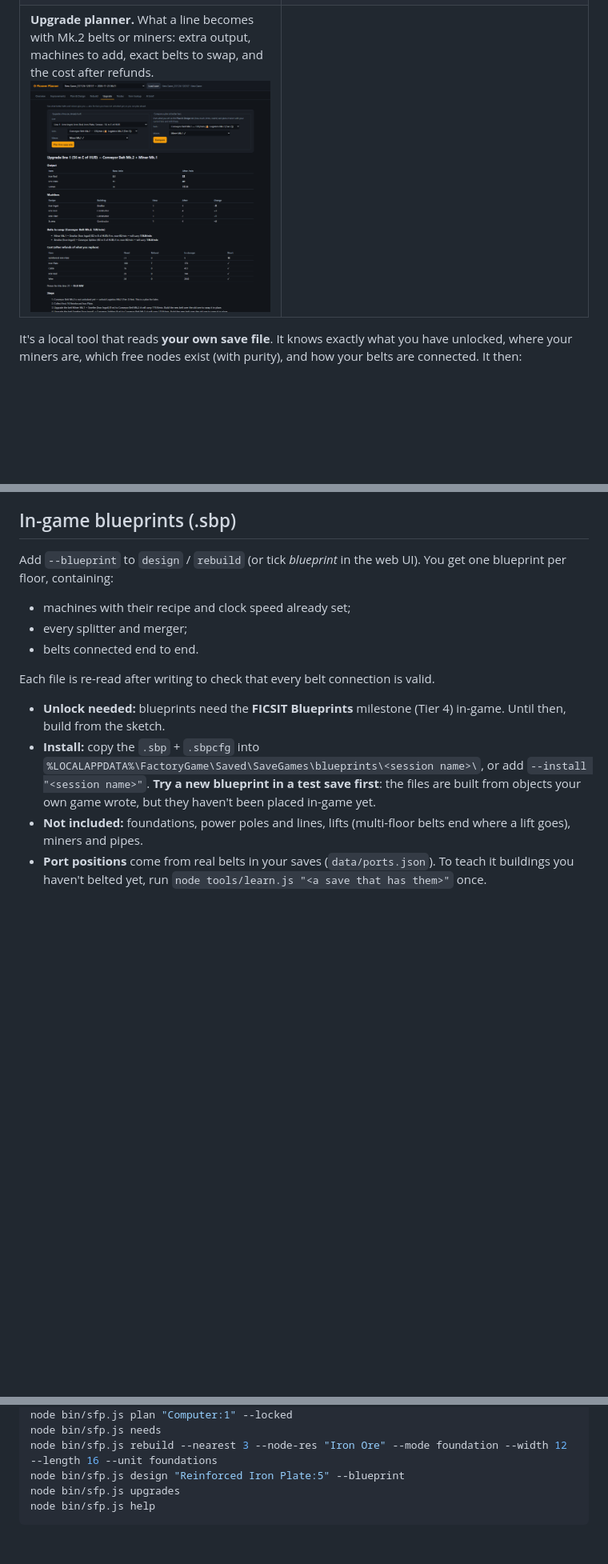
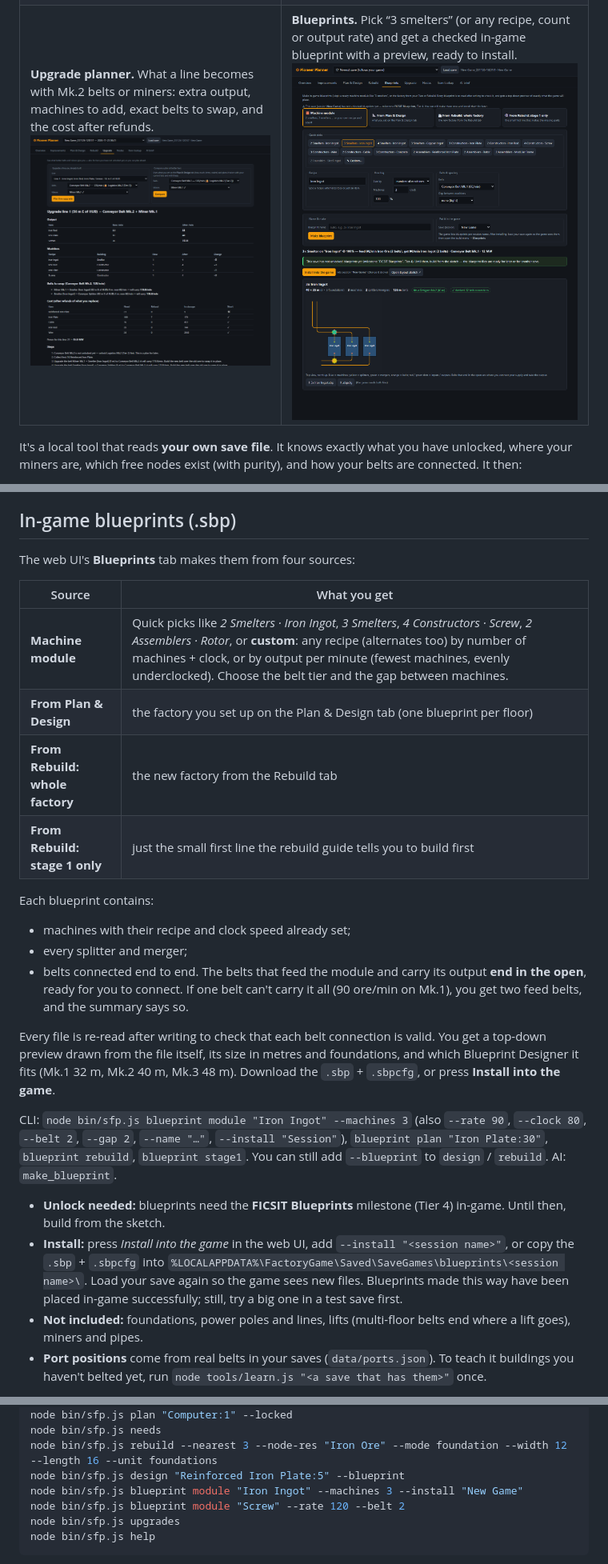
Before and after one commit to giridharpandurangi/pioneer-planner, a Markdown page: README.md, 3 parts joined by grey strips. Shown at 80% size. Rendered like a GitHub page; pictures changed too: docs/screenshots/blueprints.png (added); blank space fills up the shorter version.

````diff
--- a/README.md
+++ b/README.md
@@ -12,7 +12,7 @@
 |---|---|
 | **Your factory at a glance.** Tier, active milestone, belts, power, every miner and machine, all read from your save. ![Overview](docs/screenshots/overview.png) | **Node map + search.** Every node from your save, sized by purity; results are numbered on the map, and you click to pick nodes for planning. ![Node map](docs/screenshots/node-map.png) |
 | **Visual rebuild guide.** Craft first, then dismantle (100% refund), build a small stage 1 and let it run, then the rest. ![Rebuild guide](docs/screenshots/rebuild-guide.png) | **Layout sketch.** Machine rows with splitter/merger manifolds, a belt corridor, and every belt within your belt tier. ![Layout sketch](docs/screenshots/layout-sketch.png) |
-| **Upgrade planner.** What a line becomes with Mk.2 belts or miners: extra output, machines to add, exact belts to swap, and the cost after refunds. ![Upgrade](docs/screenshots/upgrade-line.png) | |
+| **Upgrade planner.** What a line becomes with Mk.2 belts or miners: extra output, machines to add, exact belts to swap, and the cost after refunds. ![Upgrade](docs/screenshots/upgrade-line.png) | **Blueprints.** Pick “3 smelters” (or any recipe, count or output rate) and get a checked in-game blueprint with a preview, ready to install. ![Blueprints](docs/screenshots/blueprints.png) |
 
 It's a local tool that reads **your own save file**. It knows exactly what you have unlocked, where your miners are, which free nodes exist (with purity), and how your belts are connected. It then:
 
@@ -139,15 +142,26 @@ Works for tiers you haven't unlocked yet, so you can plan ahead. Web: the **Upgr
 
 ## In-game blueprints (.sbp)
 
-Add `--blueprint` to `design` / `rebuild` (or tick *blueprint* in the web UI). You get one blueprint per floor, containing:
+The web UI's **Blueprints** tab makes them from four sources:
+
+| Source | What you get |
+|---|---|
+| **Machine module** | Quick picks like *2 Smelters · Iron Ingot*, *3 Smelters*, *4 Constructors · Screw*, *2 Assemblers · Rotor*, or **custom**: any recipe (alternates too) by number of machines + clock, or by output per minute (fewest machines, evenly underclocked). Choose the belt tier and the gap between machines. |
+| **From Plan & Design** | the factory you set up on the Plan & Design tab (one blueprint per floor) |
+| **From Rebuild: whole factory** | the new factory from the Rebuild tab |
+| **From Rebuild: stage 1 only** | just the small first line the rebuild guide tells you to build first |
+
+Each blueprint contains:
 - machines with their recipe and clock speed already set;
 - every splitter and merger;
-- belts connected end to end.
+- belts connected end to end. The belts that feed the module and carry its output **end in the open**, ready for you to connect. If one belt can't carry it all (90 ore/min on Mk.1), you get two feed belts, and the summary says so.
 
-Each file is re-read after writing to check that every belt connection is valid.
+Every file is re-read after writing to check that each belt connection is valid. You get a top-down preview drawn from the file itself, its size in metres and foundations, and which Blueprint Designer it fits (Mk.1 32 m, Mk.2 40 m, Mk.3 48 m). Download the `.sbp` + `.sbpcfg`, or press **Install into the game**.
+
+CLI: `node bin/sfp.js blueprint module "Iron Ingot" --machines 3` (also `--rate 90`, `--clock 80`, `--belt 2`, `--gap 2`, `--name "…"`, `--install "Session"`), `blueprint plan "Iron Plate:30"`, `blueprint rebuild`, `blueprint stage1`. You can still add `--blueprint` to `design` / `rebuild`. AI: `make_blueprint`.
 
 - **Unlock needed:** blueprints need the **FICSIT Blueprints** milestone (Tier 4) in-game. Until then, build from the sketch.
-- **Install:** copy the `.sbp` + `.sbpcfg` into `%LOCALAPPDATA%\FactoryGame\Saved\SaveGames\blueprints\<session name>\`, or add `--install "<session name>"`. **Try a new blueprint in a test save first**: the files are built from objects your own game wrote, but they haven't been placed in-game yet.
+- **Install:** press *Install into the game* in the web UI, add `--install "<session name>"`, or copy the `.sbp` + `.sbpcfg` into `%LOCALAPPDATA%\FactoryGame\Saved\SaveGames\blueprints\<session name>\`. Load your save again so the game sees new files. Blueprints made this way have been placed in-game successfully; still, try a big one in a test save first.
 - **Not included:** foundations, power poles and lines, lifts (multi-floor belts end where a lift goes), miners and pipes.
 - **Port positions** come from real belts in your saves (`data/ports.json`). To teach it buildings you haven't belted yet, run `node tools/learn.js "<a save that has them>"` once.
 
@@ -184,6 +198,8 @@ node bin/sfp.js plan "Computer:1" --locked
 node bin/sfp.js needs
 node bin/sfp.js rebuild --nearest 3 --node-res "Iron Ore" --mode foundation --width 12 --length 16 --unit foundations
 node bin/sfp.js design "Reinforced Iron Plate:5" --blueprint
+node bin/sfp.js blueprint module "Iron Ingot" --machines 3 --install "New Game"
+node bin/sfp.js blueprint module "Screw" --rate 120 --belt 2
 node bin/sfp.js upgrades
 node bin/sfp.js help
 ```
````
Also changed, not shown: other parts of README.md (+7 -4 lines), 14 other files.
